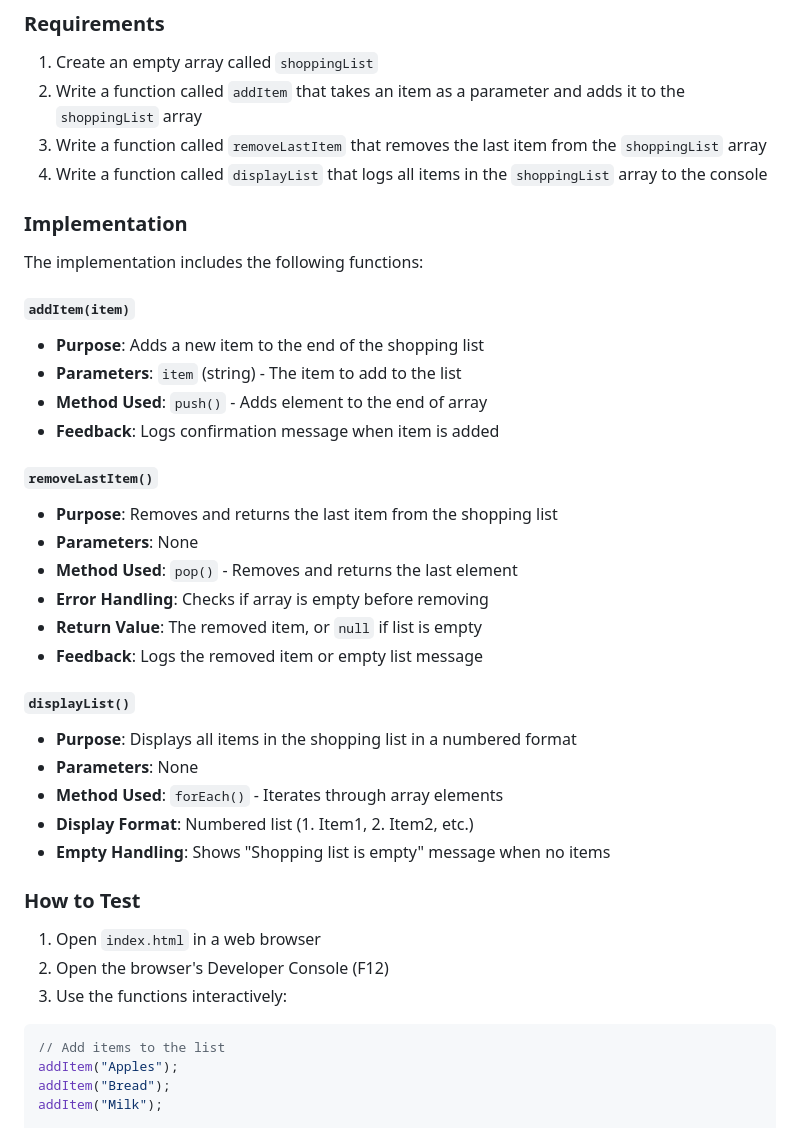
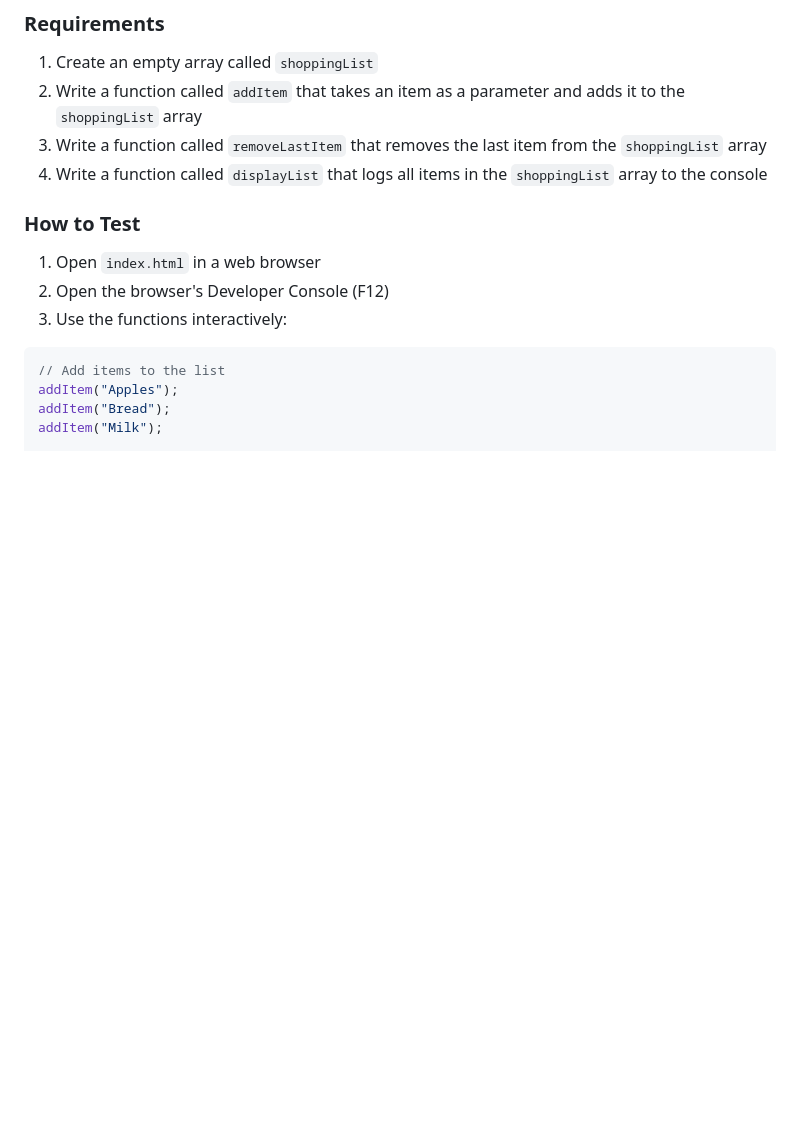
Before and after one commit to ervinbani/Lab_4.2_Array_Manipulation, a Markdown page: Readme.md, the part around the change printed below. GitHub-like rendering; blank space fills up the shorter version.

```diff
--- a/Readme.md
+++ b/Readme.md
@@ -22,34 +22,6 @@ By the end of this activity, you will have demonstrated your ability to:
 3. Write a function called `removeLastItem` that removes the last item from the `shoppingList` array
 4. Write a function called `displayList` that logs all items in the `shoppingList` array to the console
 
-### Implementation
-
-The implementation includes the following functions:
-
-#### `addItem(item)`
-
-- **Purpose**: Adds a new item to the end of the shopping list
-- **Parameters**: `item` (string) - The item to add to the list
-- **Method Used**: `push()` - Adds element to the end of array
-- **Feedback**: Logs confirmation message when item is added
-
-#### `removeLastItem()`
-
-- **Purpose**: Removes and returns the last item from the shopping list
-- **Parameters**: None
-- **Method Used**: `pop()` - Removes and returns the last element
-- **Error Handling**: Checks if array is empty before removing
-- **Return Value**: The removed item, or `null` if list is empty
-- **Feedback**: Logs the removed item or empty list message
-
-#### `displayList()`
-
-- **Purpose**: Displays all items in the shopping list in a numbered format
-- **Parameters**: None
-- **Method Used**: `forEach()` - Iterates through array elements
-- **Display Format**: Numbered list (1. Item1, 2. Item2, etc.)
-- **Empty Handling**: Shows "Shopping list is empty" message when no items
-
 ### How to Test
 
 1. Open `index.html` in a web browser
```
Also changed, not shown: other parts of Readme.md (+0 -50 lines).
